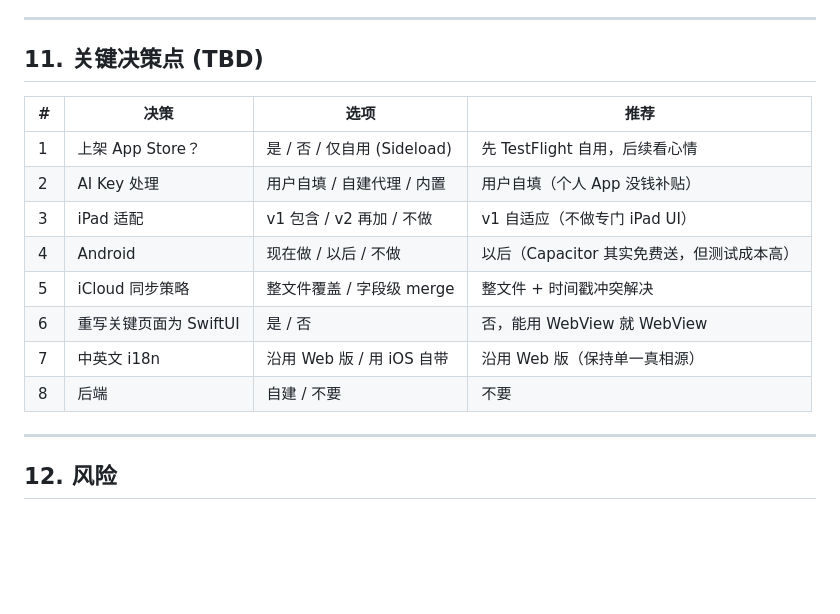
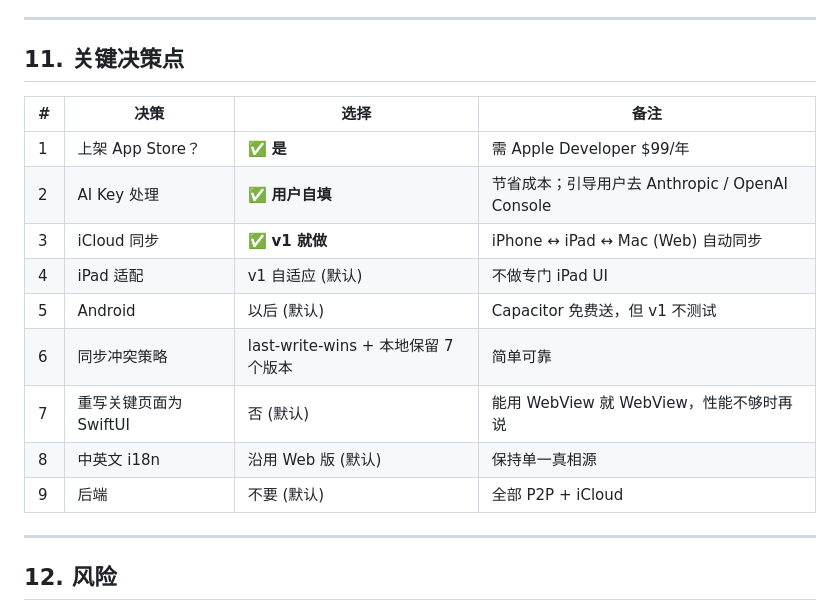
Before and after one commit to etherimirr/fitmaster, a Markdown page: docs/MOBILE_IOS_DESIGN.md, the part around the change. GitHub-like rendering; blank space fills up the shorter version.

Commit message:
docs: lock in mobile decisions (App Store + user AI key + iCloud sync v1)
Co-Authored-By: Claude Opus 4.7 (1M context) <noreply@anthropic.com>

```diff
--- a/docs/MOBILE_IOS_DESIGN.md
+++ b/docs/MOBILE_IOS_DESIGN.md
@@ -318,18 +318,19 @@ async function saveData(data) {
 
 ---
 
-## 11. 关键决策点 (TBD)
+## 11. 关键决策点
 
-| # | 决策 | 选项 | 推荐 |
+| # | 决策 | 选择 | 备注 |
 |---|---|---|---|
-| 1 | 上架 App Store？ | 是 / 否 / 仅自用 (Sideload) | 先 TestFlight 自用，后续看心情 |
-| 2 | AI Key 处理 | 用户自填 / 自建代理 / 内置 | 用户自填（个人 App 没钱补贴） |
-| 3 | iPad 适配 | v1 包含 / v2 再加 / 不做 | v1 自适应（不做专门 iPad UI） |
-| 4 | Android | 现在做 / 以后 / 不做 | 以后（Capacitor 其实免费送，但测试成本高） |
-| 5 | iCloud 同步策略 | 整文件覆盖 / 字段级 merge | 整文件 + 时间戳冲突解决 |
-| 6 | 重写关键页面为 SwiftUI | 是 / 否 | 否，能用 WebView 就 WebView |
-| 7 | 中英文 i18n | 沿用 Web 版 / 用 iOS 自带 | 沿用 Web 版（保持单一真相源） |
-| 8 | 后端 | 自建 / 不要 | 不要 |
+| 1 | 上架 App Store？ | ✅ **是** | 需 Apple Developer $99/年 |
+| 2 | AI Key 处理 | ✅ **用户自填** | 节省成本；引导用户去 Anthropic / OpenAI Console |
+| 3 | iCloud 同步 | ✅ **v1 就做** | iPhone ↔ iPad ↔ Mac (Web) 自动同步 |
+| 4 | iPad 适配 | v1 自适应 (默认) | 不做专门 iPad UI |
+| 5 | Android | 以后 (默认) | Capacitor 免费送，但 v1 不测试 |
+| 6 | 同步冲突策略 | last-write-wins + 本地保留 7 个版本 | 简单可靠 |
+| 7 | 重写关键页面为 SwiftUI | 否 (默认) | 能用 WebView 就 WebView，性能不够时再说 |
+| 8 | 中英文 i18n | 沿用 Web 版 (默认) | 保持单一真相源 |
+| 9 | 后端 | 不要 (默认) | 全部 P2P + iCloud |
 
 ---
 
```
